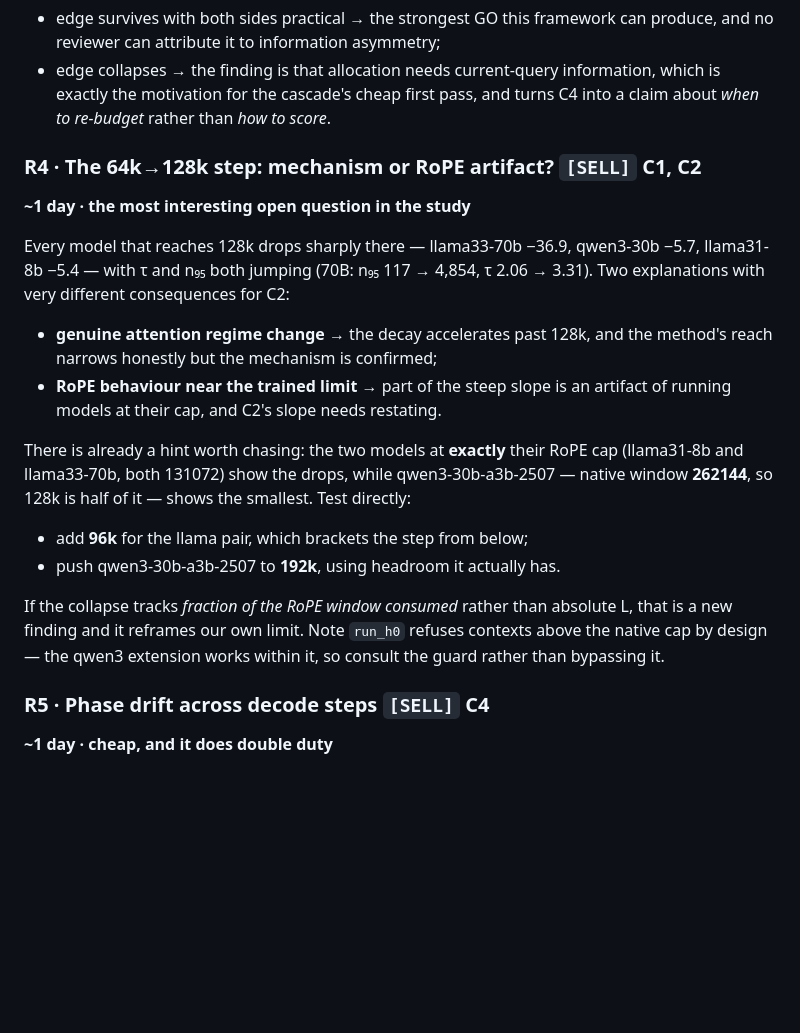
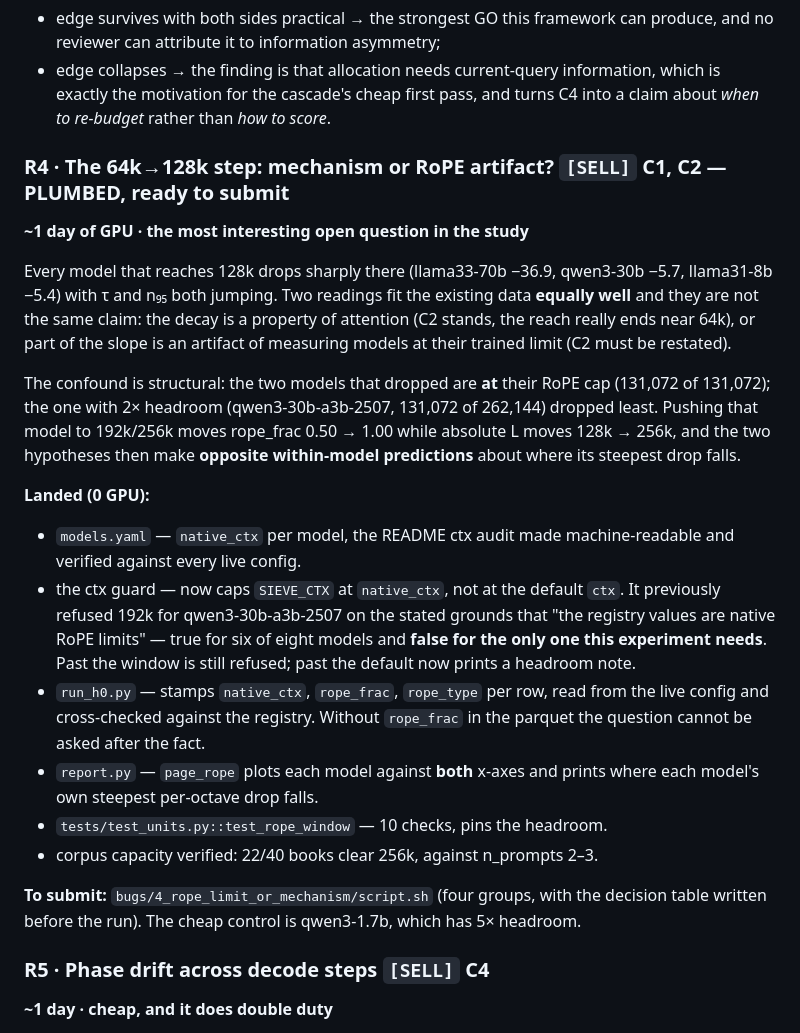
Before and after one commit to jasonzzzzzzz/Cirrocumulus, a Markdown page: h0_measurement/ROADMAP.md, the part around the change. Rendered like a GitHub page; blank space fills up the shorter version.

Commit message:
Update ROADMAP

```diff
--- a/h0_measurement/ROADMAP.md
+++ b/h0_measurement/ROADMAP.md
@@ -131,29 +131,41 @@ from score information the corner lacks).
   which is exactly the motivation for the cascade's cheap first pass, and turns
   C4 into a claim about *when to re-budget* rather than *how to score*.
 
-### R4 · The 64k→128k step: mechanism or RoPE artifact? `[SELL]` C1, C2
-**~1 day · the most interesting open question in the study**
+### R4 · The 64k→128k step: mechanism or RoPE artifact? `[SELL]` C1, C2 — **PLUMBED, ready to submit**
+**~1 day of GPU · the most interesting open question in the study**
 
-Every model that reaches 128k drops sharply there — llama33-70b −36.9, qwen3-30b
-−5.7, llama31-8b −5.4 — with τ and n₉₅ both jumping (70B: n₉₅ 117 → 4,854, τ 2.06
-→ 3.31). Two explanations with very different consequences for C2:
+Every model that reaches 128k drops sharply there (llama33-70b −36.9, qwen3-30b
+−5.7, llama31-8b −5.4) with τ and n₉₅ both jumping. Two readings fit the existing
+data **equally well** and they are not the same claim: the decay is a property of
+attention (C2 stands, the reach really ends near 64k), or part of the slope is an
+artifact of measuring models at their trained limit (C2 must be restated).
 
-- **genuine attention regime change** → the decay accelerates past 128k, and the
-  method's reach narrows honestly but the mechanism is confirmed;
-- **RoPE behaviour near the trained limit** → part of the steep slope is an
-  artifact of running models at their cap, and C2's slope needs restating.
+The confound is structural: the two models that dropped are **at** their RoPE cap
+(131,072 of 131,072); the one with 2× headroom (qwen3-30b-a3b-2507, 131,072 of
+262,144) dropped least. Pushing that model to 192k/256k moves rope_frac
+0.50 → 1.00 while absolute L moves 128k → 256k, and the two hypotheses then make
+**opposite within-model predictions** about where its steepest drop falls.
 
-There is already a hint worth chasing: the two models at **exactly** their RoPE
-cap (llama31-8b and llama33-70b, both 131072) show the drops, while
-qwen3-30b-a3b-2507 — native window **262144**, so 128k is half of it — shows the
-smallest. Test directly:
-- add **96k** for the llama pair, which brackets the step from below;
-- push qwen3-30b-a3b-2507 to **192k**, using headroom it actually has.
+**Landed (0 GPU):**
+- `models.yaml` — `native_ctx` per model, the README ctx audit made
+  machine-readable and verified against every live config.
+- the ctx guard — now caps `SIEVE_CTX` at `native_ctx`, not at the default `ctx`.
+  It previously refused 192k for qwen3-30b-a3b-2507 on the stated grounds that
+  "the registry values are native RoPE limits" — true for six of eight models and
+  **false for the only one this experiment needs**. Past the window is still
+  refused; past the default now prints a headroom note.
+- `run_h0.py` — stamps `native_ctx`, `rope_frac`, `rope_type` per row, read from
+  the live config and cross-checked against the registry. Without `rope_frac` in
+  the parquet the question cannot be asked after the fact.
+- `report.py` — `page_rope` plots each model against **both** x-axes and prints
+  where each model's own steepest per-octave drop falls.
+- `tests/test_units.py::test_rope_window` — 10 checks, pins the headroom.
+- corpus capacity verified: 22/40 books clear 256k, against n_prompts 2–3.
 
-If the collapse tracks *fraction of the RoPE window consumed* rather than absolute
-L, that is a new finding and it reframes our own limit. Note `run_h0` refuses
-contexts above the native cap by design — the qwen3 extension works within it, so
-consult the guard rather than bypassing it.
+**To submit:** `bugs/4_rope_limit_or_mechanism/script.sh` (four groups, with the
+decision table written before the run). The cheap control is qwen3-1.7b, which has
+5× headroom.
+
 
 ### R5 · Phase drift across decode steps `[SELL]` C4
 **~1 day · cheap, and it does double duty**
```
